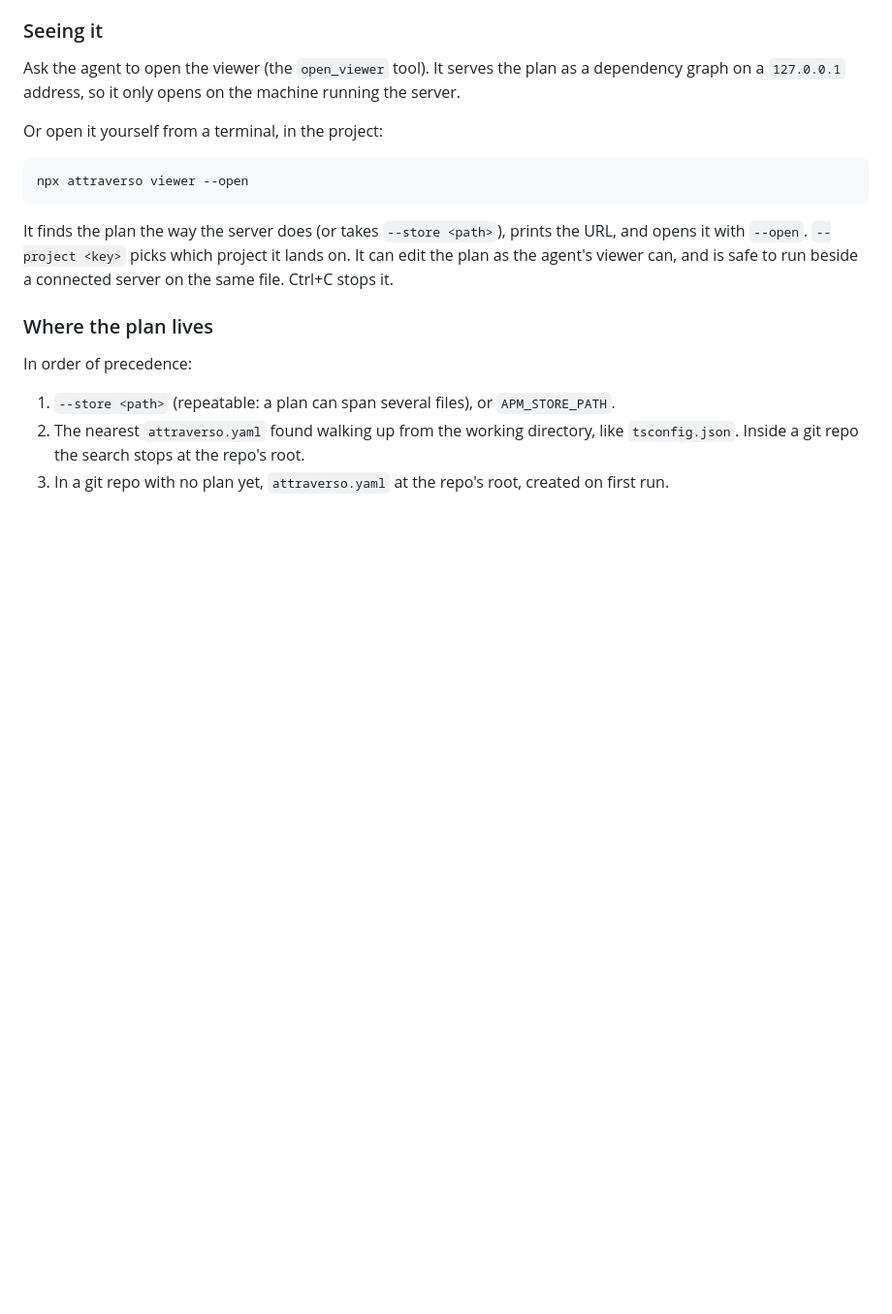
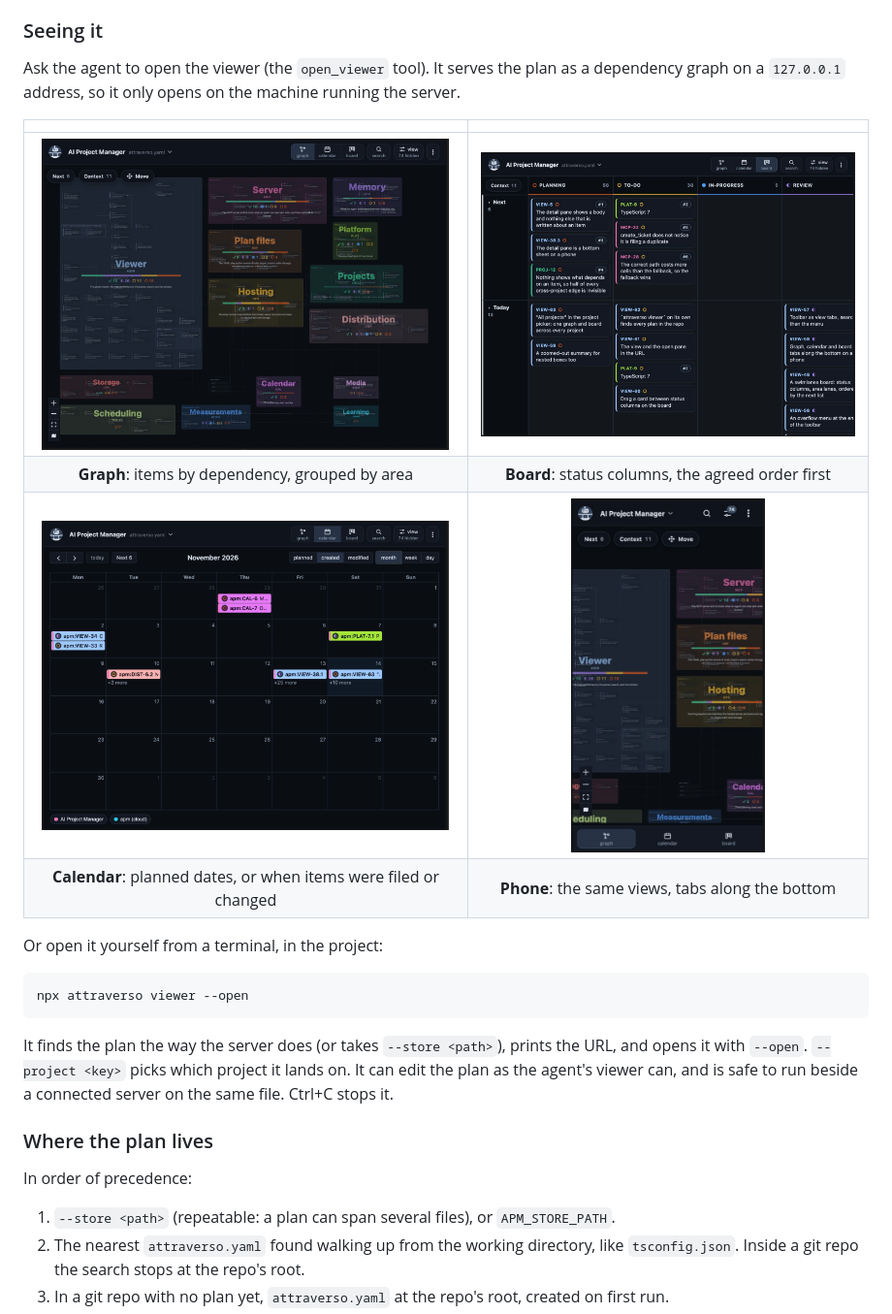
Before and after one commit to alden12/attraverso, a Markdown page: README.md, the part around the change. Shown at 97% size. Drawn GitHub-style; pictures changed too: docs/screenshots/desktop-board.jpg (added), docs/screenshots/desktop-calendar.jpg (added), docs/screenshots/desktop-graph.jpg (added); blank space fills up the shorter version.

Commit message:
README: screenshots of the viewer in Seeing it (graph, board, calendar, phone)
JPEGs scaled to 1400px (900 for the phone), 656KB together, since core
publishes its whole folder to npm.

Co-Authored-By: Claude Opus 5.5 <noreply@anthropic.com>

Exported-from: 58ed18e99be2a9f33795076ffb4d90d562e52c45

```diff
--- a/README.md
+++ b/README.md
@@ -40,6 +40,13 @@ themselves, and `get_project` returns the project's protocol - its operating man
 
 Ask the agent to open the viewer (the `open_viewer` tool). It serves the plan as a dependency graph on a
 `127.0.0.1` address, so it only opens on the machine running the server.
+
+| | |
+| :-: | :-: |
+| <img src="docs/screenshots/desktop-graph.jpg" alt="The graph: each area a coloured box of its items, summarised when zoomed out" width="420"> | <img src="docs/screenshots/desktop-board.jpg" alt="The board: status columns, area lanes, the agreed order first" width="420"> |
+| **Graph**: items by dependency, grouped by area | **Board**: status columns, the agreed order first |
+| <img src="docs/screenshots/desktop-calendar.jpg" alt="The calendar: items on their planned days, or when they were filed or last changed" width="420"> | <img src="docs/screenshots/mobile-graph.jpg" alt="The graph on a phone, with the views in a bar along the bottom" width="200"> |
+| **Calendar**: planned dates, or when items were filed or changed | **Phone**: the same views, tabs along the bottom |
 
 Or open it yourself from a terminal, in the project:
 
```
